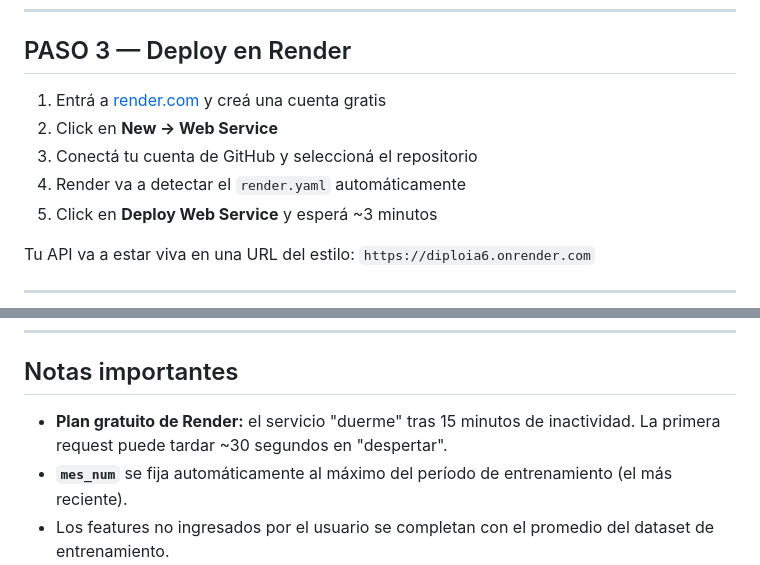
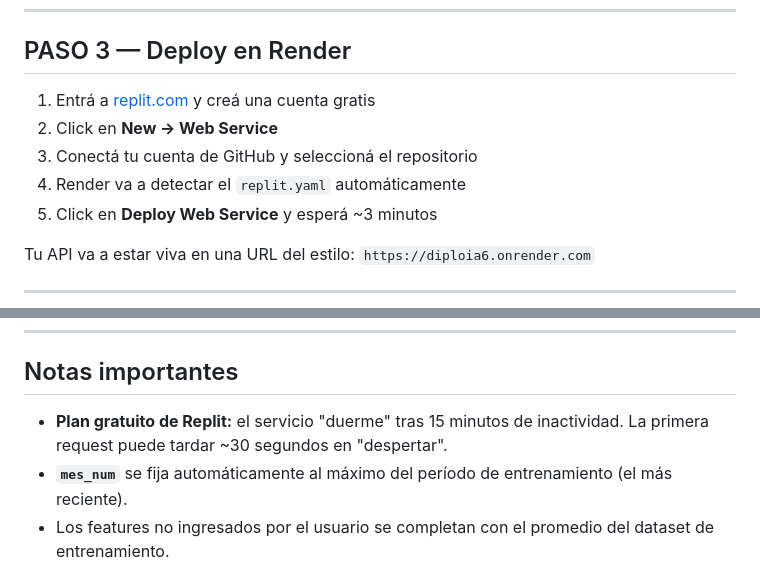
Before and after one commit to LuzXcode/DiploIA, a Markdown page: README.md, 2 parts joined by grey strips. GitHub-like rendering.

```diff
--- a/README.md
+++ b/README.md
@@ -66,10 +66,10 @@ Descargá los 3 archivos generados:
 
 ## PASO 3 — Deploy en Render
 
-1. Entrá a [render.com](https://render.com) y creá una cuenta gratis
+1. Entrá a [replit.com](https://replit.com) y creá una cuenta gratis
 2. Click en **New → Web Service**
 3. Conectá tu cuenta de GitHub y seleccioná el repositorio
-4. Render va a detectar el `render.yaml` automáticamente
+4. Render va a detectar el `replit.yaml` automáticamente
 5. Click en **Deploy Web Service** y esperá ~3 minutos
 
 Tu API va a estar viva en una URL del estilo:
@@ -121,7 +121,7 @@ curl -X POST "https://diploia6.onrender.com/predecir" \
 
 ## Notas importantes
 
-- **Plan gratuito de Render:** el servicio "duerme" tras 15 minutos de inactividad. La primera request puede tardar ~30 segundos en "despertar".
+- **Plan gratuito de Replit:** el servicio "duerme" tras 15 minutos de inactividad. La primera request puede tardar ~30 segundos en "despertar".
 - **`mes_num`** se fija automáticamente al máximo del período de entrenamiento (el más reciente).
 - Los features no ingresados por el usuario se completan con el promedio del dataset de entrenamiento.
 - Las coordenadas **X e Y** se seleccionan directamente desde el mapa interactivo en la interfaz.
```
